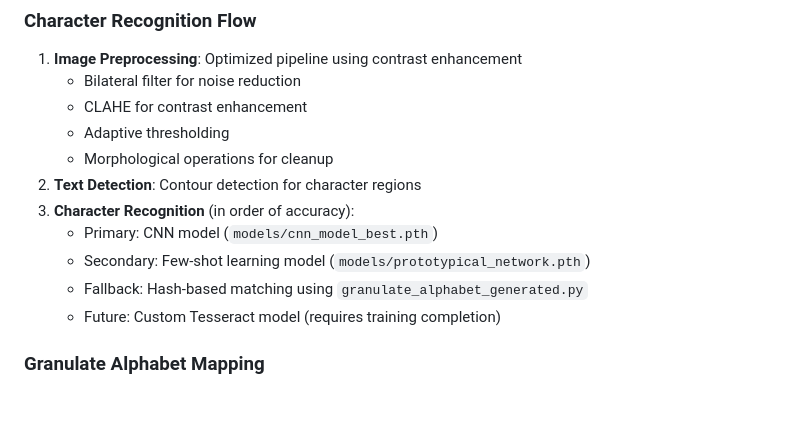
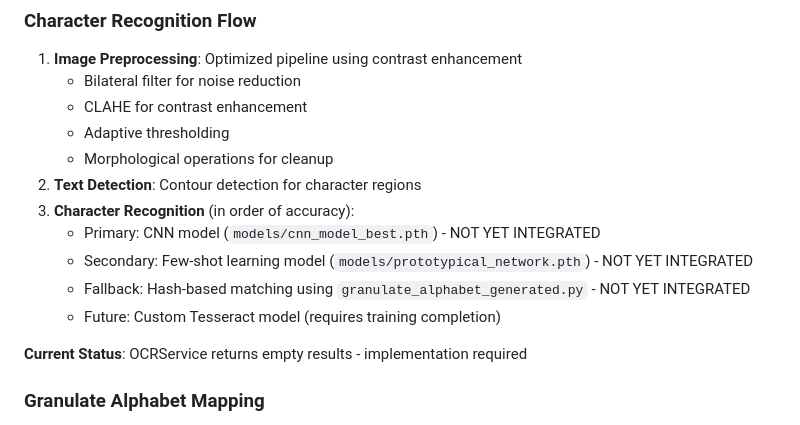
Before and after one commit to engkimo/granulate-char-OCR, a Markdown page: CLAUDE.md, the part around the change printed below. GitHub-like rendering; blank space fills up the shorter version.

```diff
--- a/CLAUDE.md
+++ b/CLAUDE.md
@@ -199,10 +201,12 @@ Response: { "type": "result", "text": "ABC", "confidence": 0.89 }
    - Morphological operations for cleanup
 2. **Text Detection**: Contour detection for character regions
 3. **Character Recognition** (in order of accuracy):
-   - Primary: CNN model (`models/cnn_model_best.pth`)
-   - Secondary: Few-shot learning model (`models/prototypical_network.pth`)
-   - Fallback: Hash-based matching using `granulate_alphabet_generated.py`
+   - Primary: CNN model (`models/cnn_model_best.pth`) - NOT YET INTEGRATED
+   - Secondary: Few-shot learning model (`models/prototypical_network.pth`) - NOT YET INTEGRATED
+   - Fallback: Hash-based matching using `granulate_alphabet_generated.py` - NOT YET INTEGRATED
    - Future: Custom Tesseract model (requires training completion)
+
+**Current Status**: OCRService returns empty results - implementation required
 
 ### Granulate Alphabet Mapping
 - 36 characters total: A-Z (26) + 0-9 (10)
```
Also changed, not shown: other parts of CLAUDE.md (+40 -9 lines).
